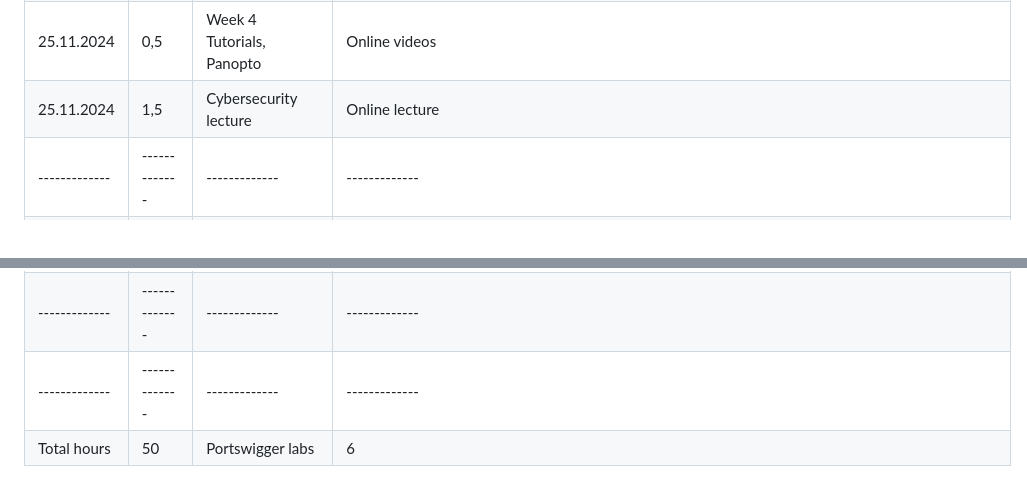
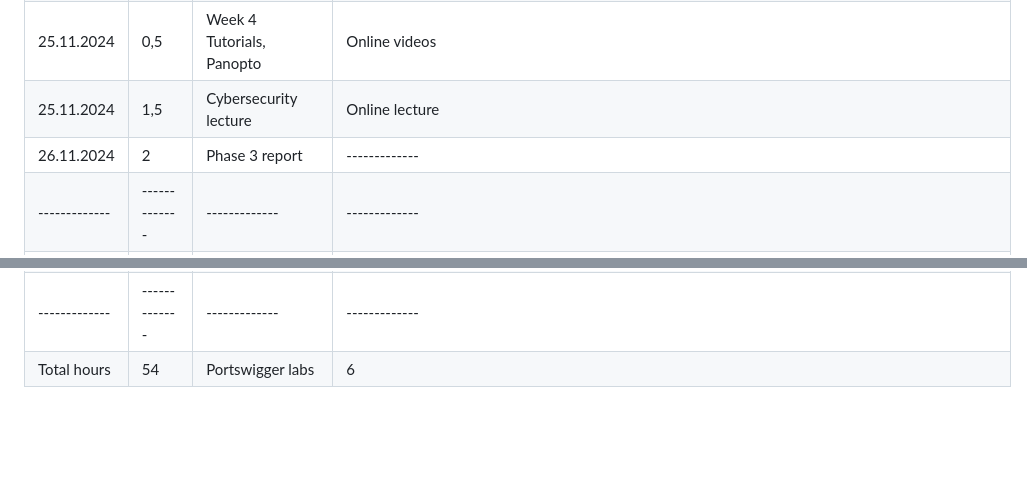
Before and after one commit to AksaJudith/Cybersecurity, a Markdown page: README.md, 2 parts joined by grey strips. Rendered like a GitHub page; blank space fills up the shorter version.

Commit message:
phase3report

```diff
--- a/README.md
+++ b/README.md
@@ -41,6 +41,7 @@
 | 25.11.2024 | 1 | Phase 3 code update | Phase 3 task, start |
 | 25.11.2024 | 0,5 | Week 4 Tutorials, Panopto | Online videos |
 | 25.11.2024 | 1,5 | Cybersecurity lecture | Online lecture |
+| 26.11.2024 | 2 | Phase 3 report | ------------- |
 | ------------- | ------------- | ------------- | ------------- |
 | ------------- | ------------- | ------------- | ------------- |
 | ------------- | ------------- | ------------- | ------------- |
@@ -51,5 +52,4 @@
 | ------------- | ------------- | ------------- | ------------- |
 | ------------- | ------------- | ------------- | ------------- |
 | ------------- | ------------- | ------------- | ------------- |
-| ------------- | ------------- | ------------- | ------------- |
-| Total hours | 50 | Portswigger labs | 6 |
+| Total hours | 54 | Portswigger labs | 6 |
```
Also changed, not shown: other parts of README.md (+8 -8 lines), Phase3.md (added, +16 -0 lines).
